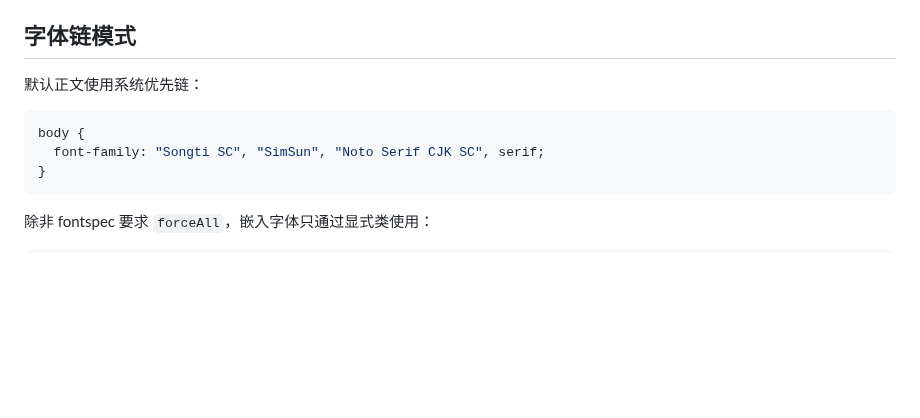
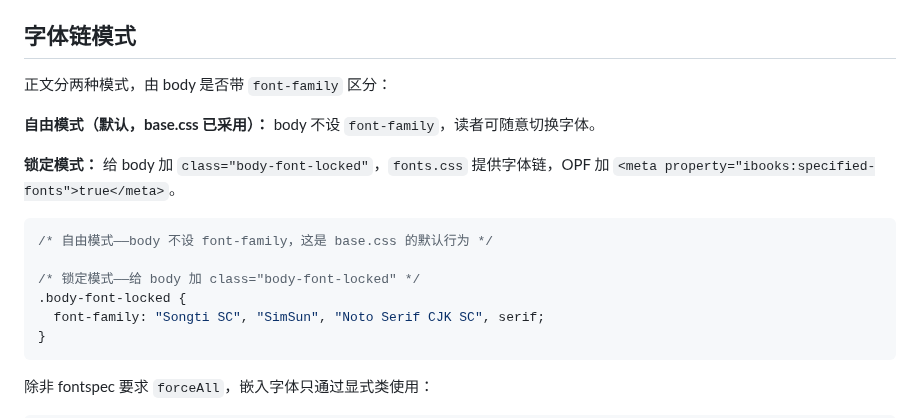
Before and after one commit to liyafly/epub-handbook, a Markdown page: skills/epub-typography-optimizer/SKILL.md, the part around the change. GitHub-like rendering; blank space fills up the shorter version.

````diff
--- a/skills/epub-typography-optimizer/SKILL.md
+++ b/skills/epub-typography-optimizer/SKILL.md
@@ -21,10 +21,17 @@ description: 优化中文/CJK EPUB 排版，包括正文节奏、font-family 链
 
 ## 字体链模式
 
-默认正文使用系统优先链：
+正文分两种模式，由 body 是否带 `font-family` 区分：
+
+**自由模式（默认，base.css 已采用）：** body 不设 `font-family`，读者可随意切换字体。
+
+**锁定模式：** 给 body 加 `class="body-font-locked"`，`fonts.css` 提供字体链，OPF 加 `<meta property="ibooks:specified-fonts">true</meta>`。
 
 ```css
-body {
+/* 自由模式——body 不设 font-family，这是 base.css 的默认行为 */
+
+/* 锁定模式——给 body 加 class="body-font-locked" */
+.body-font-locked {
   font-family: "Songti SC", "SimSun", "Noto Serif CJK SC", serif;
 }
 ```
````
Also changed, not shown: docs/final/EPUB 3 HTML CSS 属性速查表.md (+6 -4 lines), docs/final/EPUB 3 终极实践手册.md (+6 -4 lines).
